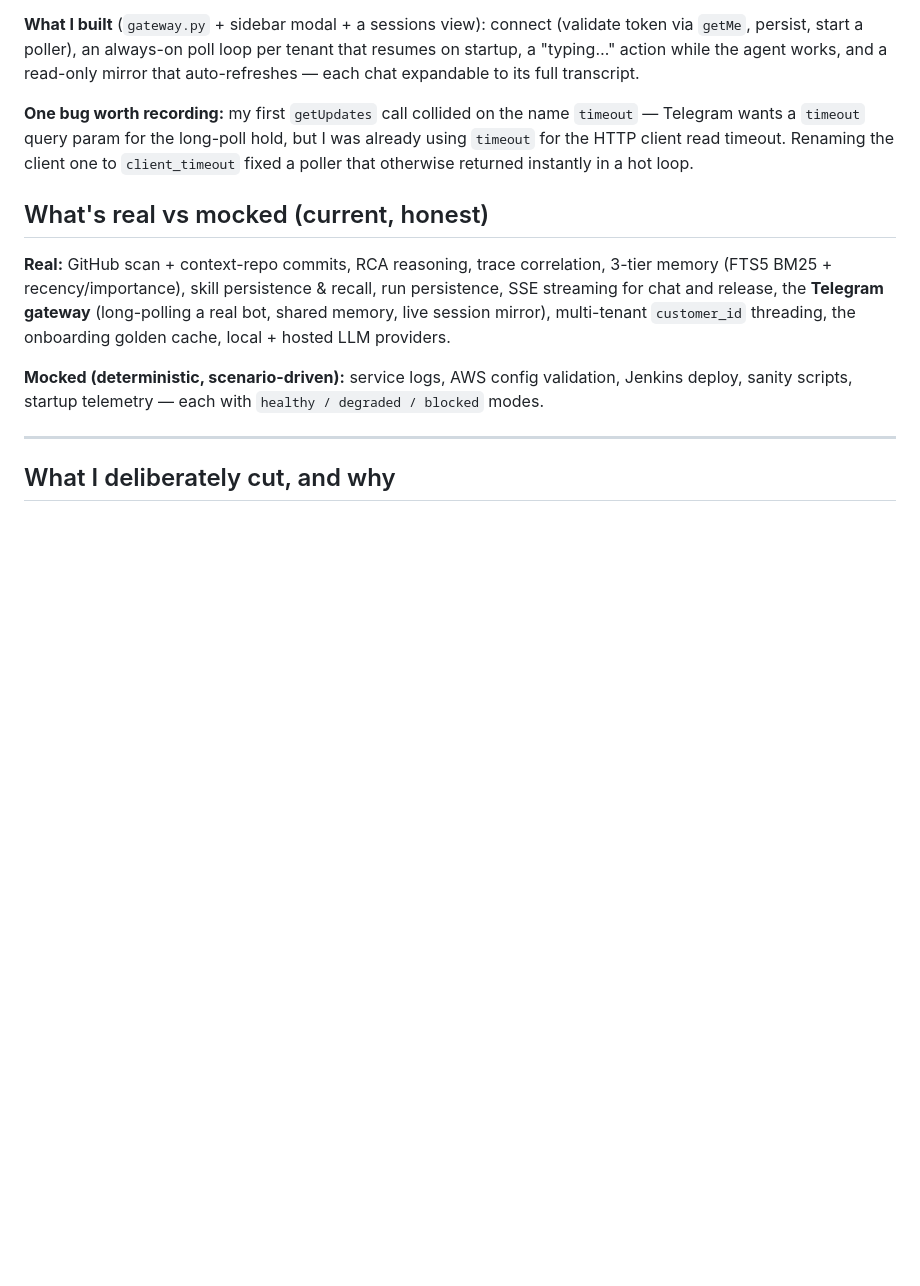
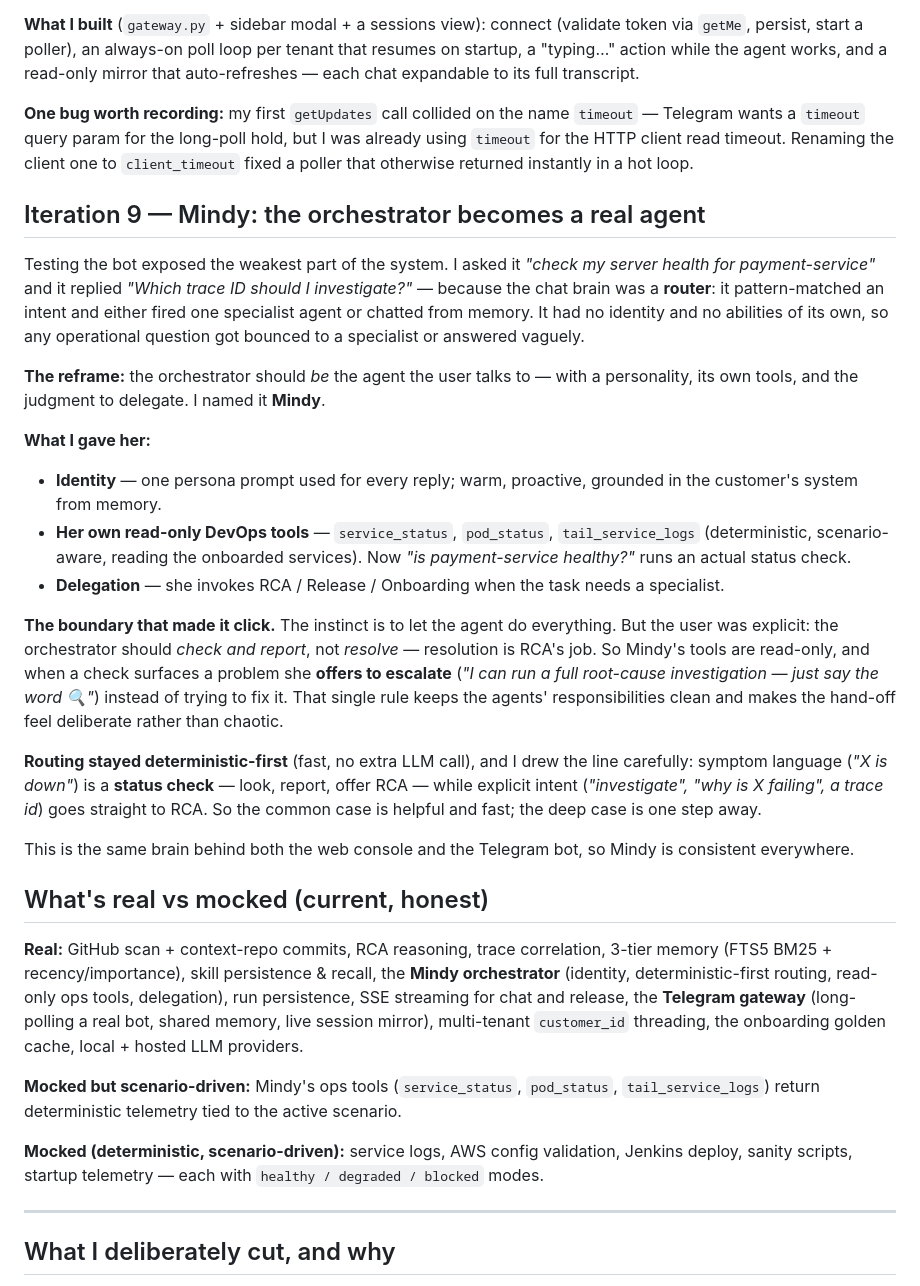
Before and after one commit to cyb3rb34s7/OpsMindAI, a Markdown page: BUILD_JOURNAL.md, the part around the change. Rendered like a GitHub page; blank space fills up the shorter version.

Commit message:
docs: document Mindy (conversational orchestrator) — build-journal iteration 9 + DEMO.md chat & Telegram sections, refreshed pitch

```diff
--- a/BUILD_JOURNAL.md
+++ b/BUILD_JOURNAL.md
@@ -263,13 +263,52 @@ read-only mirror that auto-refreshes — each chat expandable to its full transc
 already using `timeout` for the HTTP client read timeout. Renaming the client one to
 `client_timeout` fixed a poller that otherwise returned instantly in a hot loop.
 
+## Iteration 9 — Mindy: the orchestrator becomes a real agent
+
+Testing the bot exposed the weakest part of the system. I asked it *"check my server
+health for payment-service"* and it replied *"Which trace ID should I investigate?"* —
+because the chat brain was a **router**: it pattern-matched an intent and either fired
+one specialist agent or chatted from memory. It had no identity and no abilities of
+its own, so any operational question got bounced to a specialist or answered vaguely.
+
+**The reframe:** the orchestrator should *be* the agent the user talks to — with a
+personality, its own tools, and the judgment to delegate. I named it **Mindy**.
+
+**What I gave her:**
+- **Identity** — one persona prompt used for every reply; warm, proactive, grounded in
+  the customer's system from memory.
+- **Her own read-only DevOps tools** — `service_status`, `pod_status`,
+  `tail_service_logs` (deterministic, scenario-aware, reading the onboarded services).
+  Now *"is payment-service healthy?"* runs an actual status check.
+- **Delegation** — she invokes RCA / Release / Onboarding when the task needs a
+  specialist.
+
+**The boundary that made it click.** The instinct is to let the agent do everything.
+But the user was explicit: the orchestrator should *check and report*, not *resolve* —
+resolution is RCA's job. So Mindy's tools are read-only, and when a check surfaces a
+problem she **offers to escalate** (*"I can run a full root-cause investigation — just
+say the word 🔍"*) instead of trying to fix it. That single rule keeps the agents'
+responsibilities clean and makes the hand-off feel deliberate rather than chaotic.
+
+**Routing stayed deterministic-first** (fast, no extra LLM call), and I drew the line
+carefully: symptom language (*"X is down"*) is a **status check** — look, report, offer
+RCA — while explicit intent (*"investigate", "why is X failing", a trace id*) goes
+straight to RCA. So the common case is helpful and fast; the deep case is one step away.
+
+This is the same brain behind both the web console and the Telegram bot, so Mindy is
+consistent everywhere.
+
 ## What's real vs mocked (current, honest)
 
 **Real:** GitHub scan + context-repo commits, RCA reasoning, trace correlation,
-3-tier memory (FTS5 BM25 + recency/importance), skill persistence & recall, run
-persistence, SSE streaming for chat and release, the **Telegram gateway**
-(long-polling a real bot, shared memory, live session mirror), multi-tenant
+3-tier memory (FTS5 BM25 + recency/importance), skill persistence & recall, the
+**Mindy orchestrator** (identity, deterministic-first routing, read-only ops tools,
+delegation), run persistence, SSE streaming for chat and release, the **Telegram
+gateway** (long-polling a real bot, shared memory, live session mirror), multi-tenant
 `customer_id` threading, the onboarding golden cache, local + hosted LLM providers.
+
+**Mocked but scenario-driven:** Mindy's ops tools (`service_status`, `pod_status`,
+`tail_service_logs`) return deterministic telemetry tied to the active scenario.
 
 **Mocked (deterministic, scenario-driven):** service logs, AWS config validation,
 Jenkins deploy, sanity scripts, startup telemetry — each with
```
Also changed, not shown: DEMO.md (+27 -3 lines).
